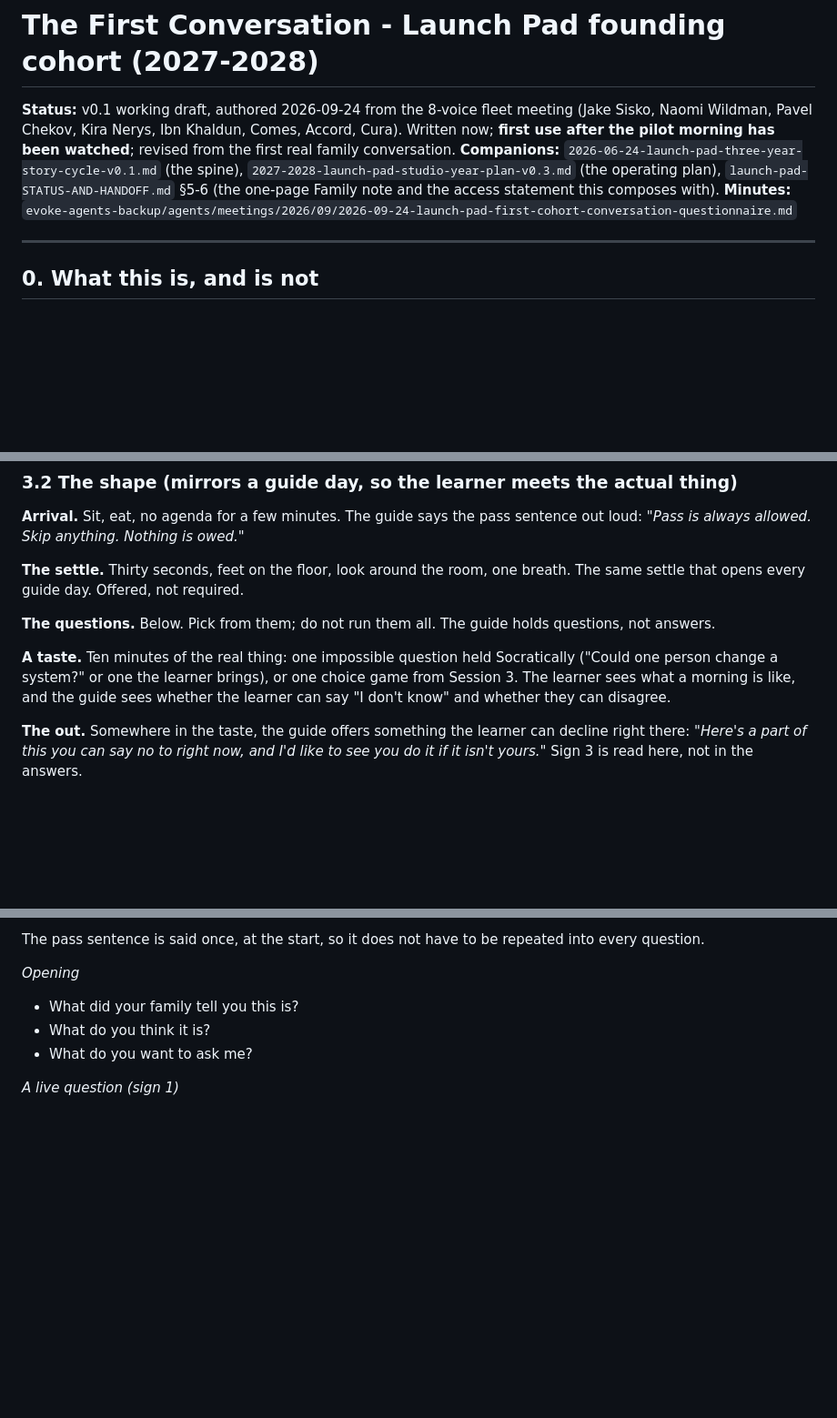
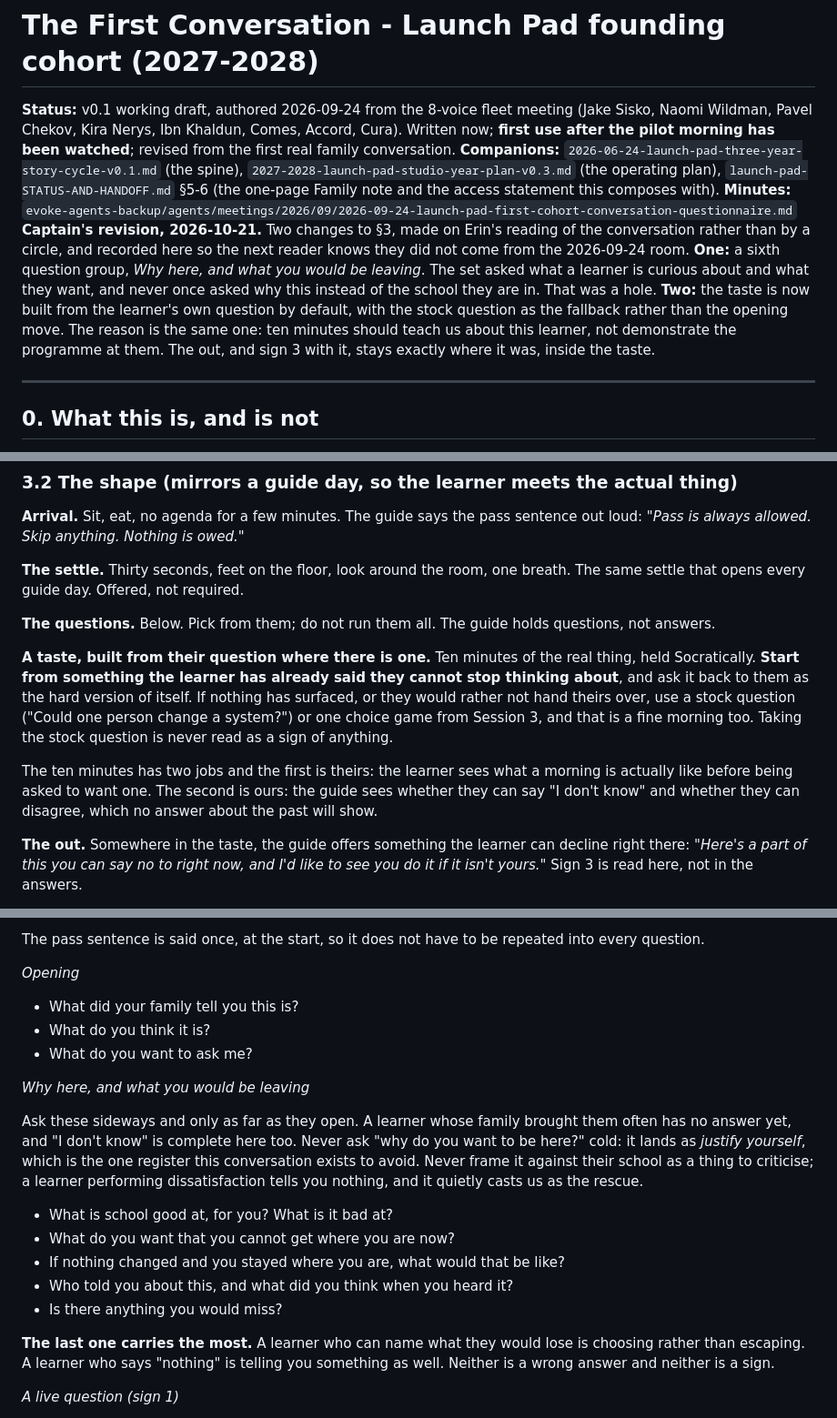
Before and after one commit to Vibrant-Life-208/vibrant-life-compass, a Markdown page: docs/design/2027-2028-launch-pad-first-cohort-conversation-v0.1.md, 3 parts joined by grey strips. Shown at 91% size. Rendered like a GitHub page; blank space fills up the shorter version.

Commit message:
The conversation asks why here, and the taste is built from the learner's question
Two changes to §3, on Erin's reading rather than from a circle, and marked as
such at the top of the file so the next reader does not mistake them for the
2026-09-24 room's work.

A sixth question group, "Why here, and what you would be leaving." The set
asked what a learner is curious about, what they want and how they work, and
never once asked why this instead of the school they are in. The closest it
got was "what do you think this is," which tests understanding, not wanting.

It is written to be asked sideways. Never "why do you want to be here?" cold,
because to a sixteen-year-old brought by their parents that lands as justify
yourself, which is the one register this conversation exists to avoid. And
never framed against their school as a thing to criticise, because a learner
performing dissatisfaction tells us nothing and quietly casts us as the
rescue. The weight sits on the last question, "is there anything you would
miss": a learner who can name what they would lose is choosing rather than
escaping, and "nothing" is an answer too. Neither is a sign.

Second, the taste. Ten minutes of a stock impossible question was a sample of
the programme performed at the learner. It now starts from something they have
already said they cannot stop thinking about, with the stock question as a
fallback that is explicitly never read as a sign of anything. The out stays
inside it, so sign 3 is still read live rather than inferred from stories
about the past, which was the thing worth protecting.

Kirk's objection to sign 3 is untouched and still open: a refusal that gets
scored is a test item, and a quick learner will clock it and perform one.

Co-Authored-By: Claude Opus 5 (1M context) <noreply@anthropic.com>

```diff
--- a/docs/design/2027-2028-launch-pad-first-cohort-conversation-v0.1.md
+++ b/docs/design/2027-2028-launch-pad-first-cohort-conversation-v0.1.md
@@ -3,6 +3,7 @@
 **Status:** v0.1 working draft, authored 2026-09-24 from the 8-voice fleet meeting (Jake Sisko, Naomi Wildman, Pavel Chekov, Kira Nerys, Ibn Khaldun, Comes, Accord, Cura). Written now; **first use after the pilot morning has been watched**; revised from the first real family conversation.
 **Companions:** `2026-06-24-launch-pad-three-year-story-cycle-v0.1.md` (the spine), `2027-2028-launch-pad-studio-year-plan-v0.3.md` (the operating plan), `launch-pad-STATUS-AND-HANDOFF.md` §5-6 (the one-page Family note and the access statement this composes with).
 **Minutes:** `evoke-agents-backup/agents/meetings/2026/09/2026-09-24-launch-pad-first-cohort-conversation-questionnaire.md`
+**Captain's revision, 2026-10-21.** Two changes to §3, made on Erin's reading of the conversation rather than by a circle, and recorded here so the next reader knows they did not come from the 2026-09-24 room. **One:** a sixth question group, *Why here, and what you would be leaving*. The set asked what a learner is curious about and what they want, and never once asked why this instead of the school they are in. That was a hole. **Two:** the taste is now built from the learner's own question by default, with the stock question as the fallback rather than the opening move. The reason is the same one: ten minutes should teach us about this learner, not demonstrate the programme at them. The out, and sign 3 with it, stays exactly where it was, inside the taste.
 
 ---
 
@@ -93,7 +94,9 @@ Signs 1-5 are the learner's. Signs 6-7 are the family's and the guide's. Sign 8
 
 **The questions.** Below. Pick from them; do not run them all. The guide holds questions, not answers.
 
-**A taste.** Ten minutes of the real thing: one impossible question held Socratically ("Could one person change a system?" or one the learner brings), or one choice game from Session 3. The learner sees what a morning is like, and the guide sees whether the learner can say "I don't know" and whether they can disagree.
+**A taste, built from their question where there is one.** Ten minutes of the real thing, held Socratically. **Start from something the learner has already said they cannot stop thinking about**, and ask it back to them as the hard version of itself. If nothing has surfaced, or they would rather not hand theirs over, use a stock question ("Could one person change a system?") or one choice game from Session 3, and that is a fine morning too. Taking the stock question is never read as a sign of anything.
+
+The ten minutes has two jobs and the first is theirs: the learner sees what a morning is actually like before being asked to want one. The second is ours: the guide sees whether they can say "I don't know" and whether they can disagree, which no answer about the past will show.
 
 **The out.** Somewhere in the taste, the guide offers something the learner can decline right there: *"Here's a part of this you can say no to right now, and I'd like to see you do it if it isn't yours."* Sign 3 is read here, not in the answers.
 
@@ -109,6 +112,18 @@ The pass sentence is said once, at the start, so it does not have to be repeated
 - What did your family tell you this is?
 - What do you think it is?
 - What do you want to ask me?
+
+*Why here, and what you would be leaving*
+
+Ask these sideways and only as far as they open. A learner whose family brought them often has no answer yet, and "I don't know" is complete here too. Never ask "why do you want to be here?" cold: it lands as *justify yourself*, which is the one register this conversation exists to avoid. Never frame it against their school as a thing to criticise; a learner performing dissatisfaction tells you nothing, and it quietly casts us as the rescue.
+
+- What is school good at, for you? What is it bad at?
+- What do you want that you cannot get where you are now?
+- If nothing changed and you stayed where you are, what would that be like?
+- Who told you about this, and what did you think when you heard it?
+- Is there anything you would miss?
+
+**The last one carries the most.** A learner who can name what they would lose is choosing rather than escaping. A learner who says "nothing" is telling you something as well. Neither is a wrong answer and neither is a sign.
 
 *A live question (sign 1)*
 - What can't you stop thinking about?
```
